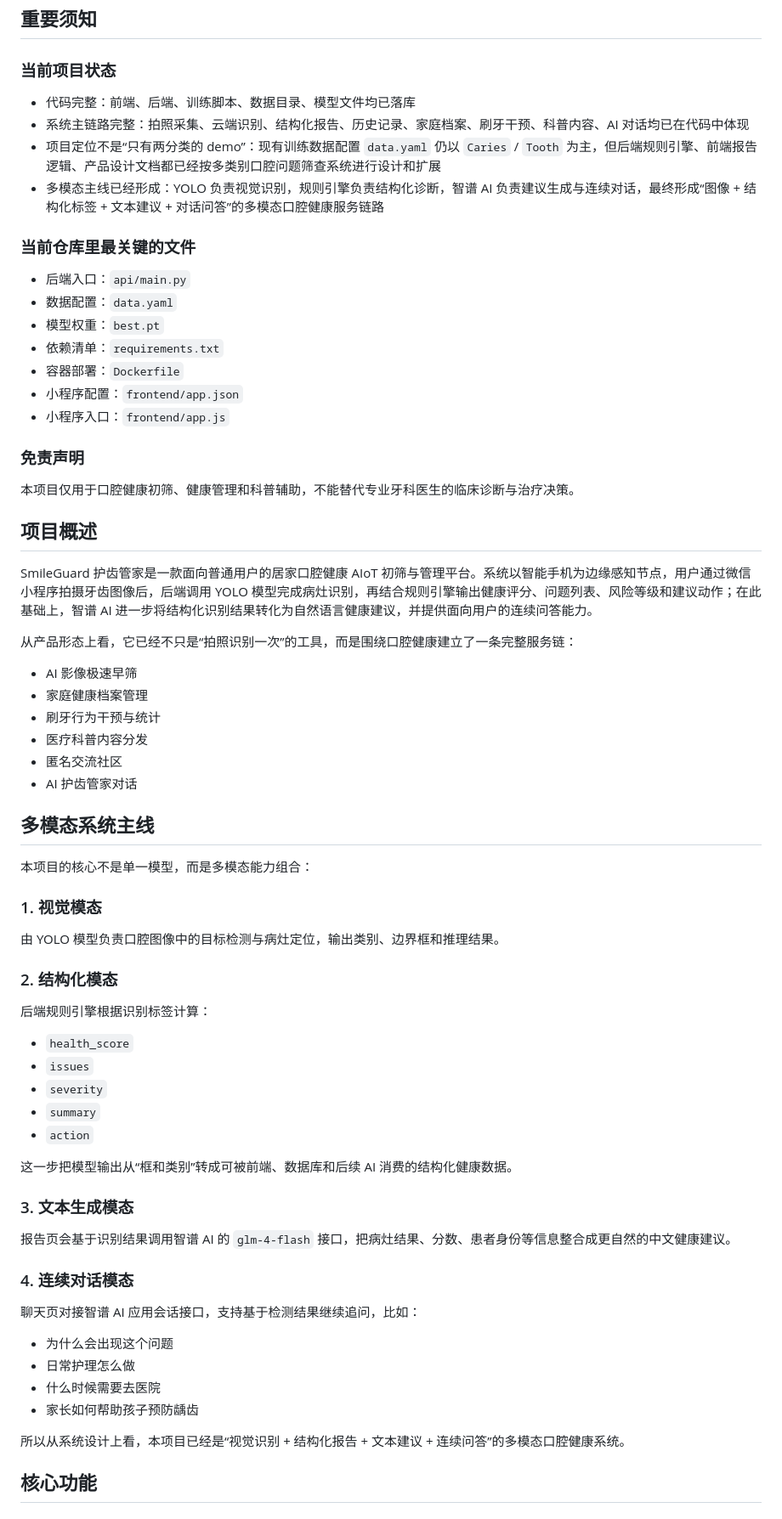
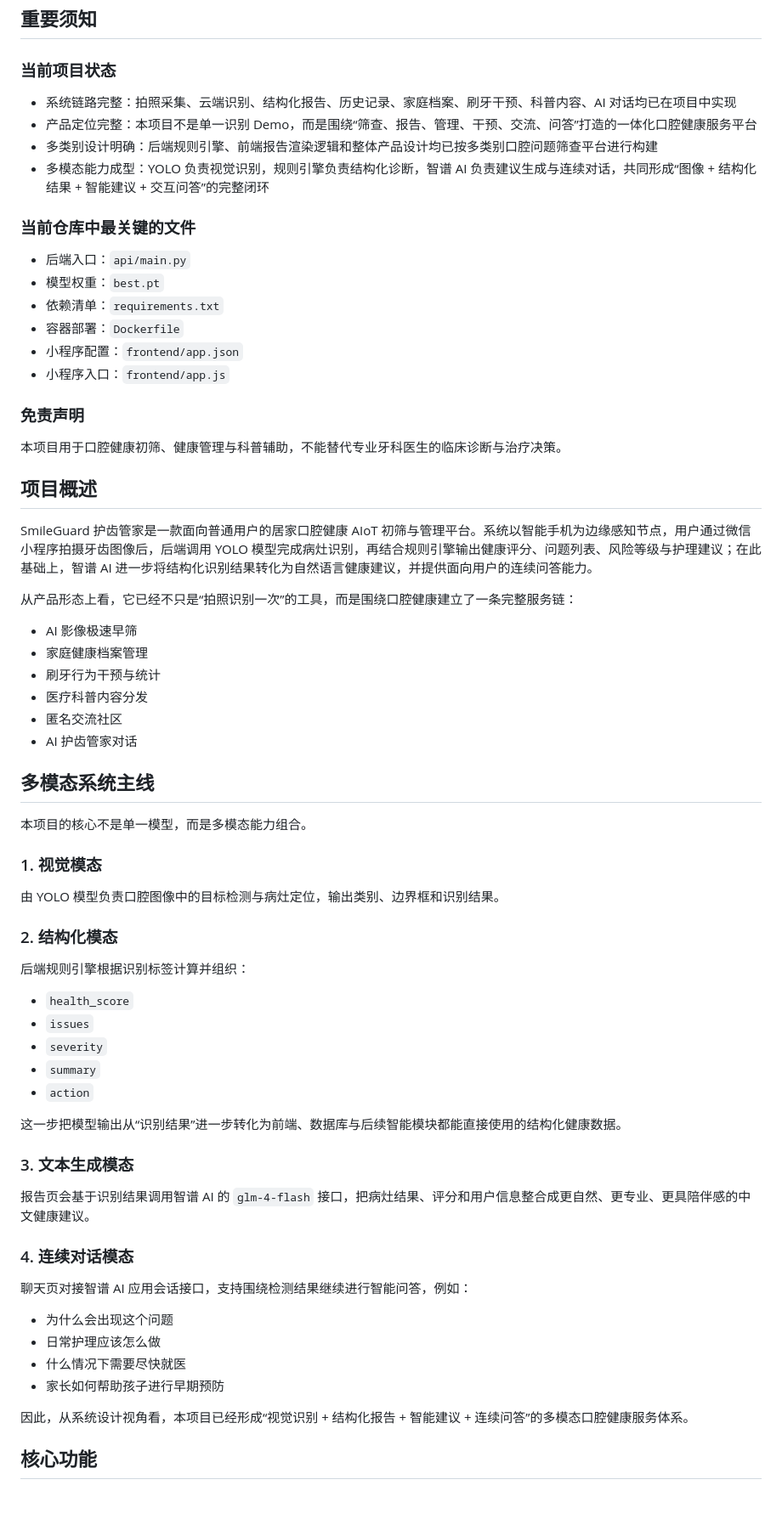
Before and after one commit to XiaoCow666/TeethDetectedApp, a Markdown page: README.md, the part around one of its changes. Shown at 85% size. Drawn GitHub-style.

```diff
--- a/README.md
+++ b/README.md
@@ -8,15 +8,14 @@
 
 ### 当前项目状态
 
-- 代码完整：前端、后端、训练脚本、数据目录、模型文件均已落库
-- 系统主链路完整：拍照采集、云端识别、结构化报告、历史记录、家庭档案、刷牙干预、科普内容、AI 对话均已在代码中体现
-- 项目定位不是“只有两分类的 demo”：现有训练数据配置 `data.yaml` 仍以 `Caries` / `Tooth` 为主，但后端规则引擎、前端报告逻辑、产品设计文档都已经按多类别口腔问题筛查系统进行设计和扩展
-- 多模态主线已经形成：YOLO 负责视觉识别，规则引擎负责结构化诊断，智谱 AI 负责建议生成与连续对话，最终形成“图像 + 结构化标签 + 文本建议 + 对话问答”的多模态口腔健康服务链路
+- 系统链路完整：拍照采集、云端识别、结构化报告、历史记录、家庭档案、刷牙干预、科普内容、AI 对话均已在项目中实现
+- 产品定位完整：本项目不是单一识别 Demo，而是围绕“筛查、报告、管理、干预、交流、问答”打造的一体化口腔健康服务平台
+- 多类别设计明确：后端规则引擎、前端报告渲染逻辑和整体产品设计均已按多类别口腔问题筛查平台进行构建
+- 多模态能力成型：YOLO 负责视觉识别，规则引擎负责结构化诊断，智谱 AI 负责建议生成与连续对话，共同形成“图像 + 结构化结果 + 智能建议 + 交互问答”的完整闭环
 
-### 当前仓库里最关键的文件
+### 当前仓库中最关键的文件
 
 - 后端入口：`api/main.py`
-- 数据配置：`data.yaml`
 - 模型权重：`best.pt`
 - 依赖清单：`requirements.txt`
 - 容器部署：`Dockerfile`
@@ -25,11 +24,11 @@
 
 ### 免责声明
 
-本项目仅用于口腔健康初筛、健康管理和科普辅助，不能替代专业牙科医生的临床诊断与治疗决策。
+本项目用于口腔健康初筛、健康管理与科普辅助，不能替代专业牙科医生的临床诊断与治疗决策。
 
 ## 项目概述
 
-SmileGuard 护齿管家是一款面向普通用户的居家口腔健康 AIoT 初筛与管理平台。系统以智能手机为边缘感知节点，用户通过微信小程序拍摄牙齿图像后，后端调用 YOLO 模型完成病灶识别，再结合规则引擎输出健康评分、问题列表、风险等级和建议动作；在此基础上，智谱 AI 进一步将结构化识别结果转化为自然语言健康建议，并提供面向用户的连续问答能力。
+SmileGuard 护齿管家是一款面向普通用户的居家口腔健康 AIoT 初筛与管理平台。系统以智能手机为边缘感知节点，用户通过微信小程序拍摄牙齿图像后，后端调用 YOLO 模型完成病灶识别，再结合规则引擎输出健康评分、问题列表、风险等级与护理建议；在此基础上，智谱 AI 进一步将结构化识别结果转化为自然语言健康建议，并提供面向用户的连续问答能力。
 
 从产品形态上看，它已经不只是“拍照识别一次”的工具，而是围绕口腔健康建立了一条完整服务链：
 
@@ -42,15 +41,15 @@ SmileGuard 护齿管家是一款面向普通用户的居家口腔健康 AIoT 初
 
 ## 多模态系统主线
 
-本项目的核心不是单一模型，而是多模态能力组合：
+本项目的核心不是单一模型，而是多模态能力组合。
 
 ### 1. 视觉模态
 
-由 YOLO 模型负责口腔图像中的目标检测与病灶定位，输出类别、边界框和推理结果。
+由 YOLO 模型负责口腔图像中的目标检测与病灶定位，输出类别、边界框和识别结果。
 
 ### 2. 结构化模态
 
-后端规则引擎根据识别标签计算：
+后端规则引擎根据识别标签计算并组织：
 
 - `health_score`
 - `issues`
@@ -58,22 +57,22 @@ SmileGuard 护齿管家是一款面向普通用户的居家口腔健康 AIoT 初
 - `summary`
 - `action`
 
-这一步把模型输出从“框和类别”转成可被前端、数据库和后续 AI 消费的结构化健康数据。
+这一步把模型输出从“识别结果”进一步转化为前端、数据库与后续智能模块都能直接使用的结构化健康数据。
 
 ### 3. 文本生成模态
 
-报告页会基于识别结果调用智谱 AI 的 `glm-4-flash` 接口，把病灶结果、分数、患者身份等信息整合成更自然的中文健康建议。
+报告页会基于识别结果调用智谱 AI 的 `glm-4-flash` 接口，把病灶结果、评分和用户信息整合成更自然、更专业、更具陪伴感的中文健康建议。
 
 ### 4. 连续对话模态
 
-聊天页对接智谱 AI 应用会话接口，支持基于检测结果继续追问，比如：
+聊天页对接智谱 AI 应用会话接口，支持围绕检测结果继续进行智能问答，例如：
 
 - 为什么会出现这个问题
-- 日常护理怎么做
-- 什么时候需要去医院
-- 家长如何帮助孩子预防龋齿
+- 日常护理应该怎么做
+- 什么情况下需要尽快就医
+- 家长如何帮助孩子进行早期预防
 
-所以从系统设计上看，本项目已经是“视觉识别 + 结构化报告 + 文本建议 + 连续问答”的多模态口腔健康系统。
+因此，从系统设计视角看，本项目已经形成“视觉识别 + 结构化报告 + 智能建议 + 连续问答”的多模态口腔健康服务体系。
 
 ## 核心功能
 
```
Also changed, not shown: other parts of README.md (+28 -42 lines).
